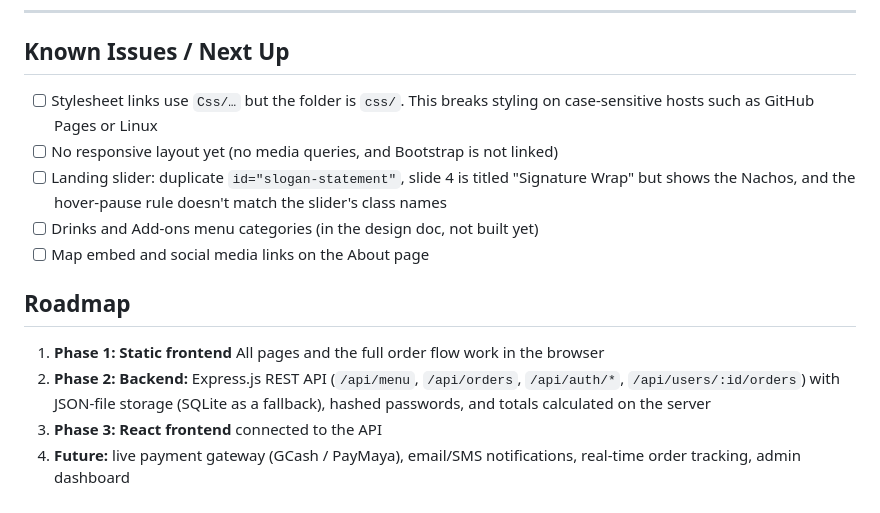
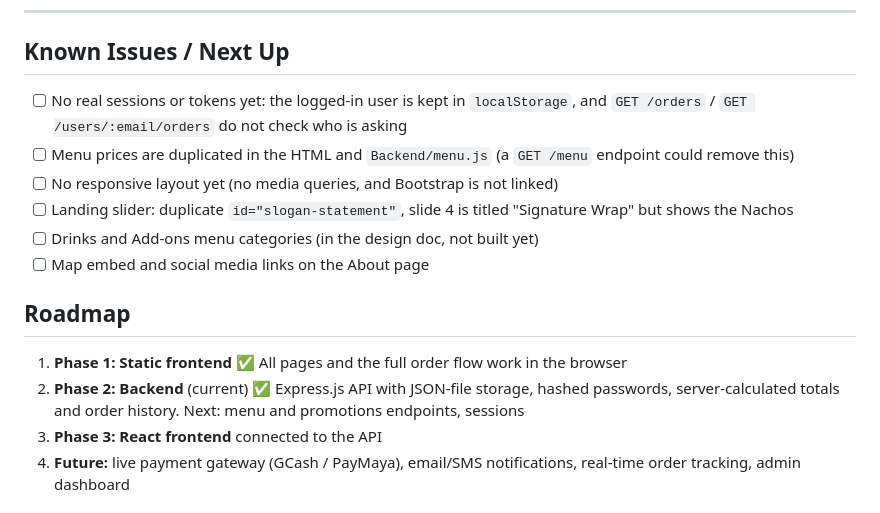
Before and after one commit to lr-sdolor/MO-IT161-H3101-Group12, a Markdown page: README.md, the part around one of its changes. Drawn GitHub-style.

```diff
--- a/README.md
+++ b/README.md
@@ -132,16 +152,17 @@ User flow: **Home → Menu → Cart → Checkout → Confirmation**. The Account
 
 ## Known Issues / Next Up
 
-- [ ] Stylesheet links use `Css/…` but the folder is `css/`. This breaks styling on case-sensitive hosts such as GitHub Pages or Linux
+- [ ] No real sessions or tokens yet: the logged-in user is kept in `localStorage`, and `GET /orders` / `GET /users/:email/orders` do not check who is asking
+- [ ] Menu prices are duplicated in the HTML and `Backend/menu.js` (a `GET /menu` endpoint could remove this)
 - [ ] No responsive layout yet (no media queries, and Bootstrap is not linked)
-- [ ] Landing slider: duplicate `id="slogan-statement"`, slide 4 is titled "Signature Wrap" but shows the Nachos, and the hover-pause rule doesn't match the slider's class names
+- [ ] Landing slider: duplicate `id="slogan-statement"`, slide 4 is titled "Signature Wrap" but shows the Nachos
 - [ ] Drinks and Add-ons menu categories (in the design doc, not built yet)
 - [ ] Map embed and social media links on the About page
 
 ## Roadmap
 
-1. **Phase 1: Static frontend** All pages and the full order flow work in the browser
-2. **Phase 2: Backend:** Express.js REST API (`/api/menu`, `/api/orders`, `/api/auth/*`, `/api/users/:id/orders`) with JSON-file storage (SQLite as a fallback), hashed passwords, and totals calculated on the server
+1. **Phase 1: Static frontend** ✅ All pages and the full order flow work in the browser
+2. **Phase 2: Backend** (current) ✅ Express.js API with JSON-file storage, hashed passwords, server-calculated totals and order history. Next: menu and promotions endpoints, sessions
 3. **Phase 3: React frontend** connected to the API
 4. **Future:** live payment gateway (GCash / PayMaya), email/SMS notifications, real-time order tracking, admin dashboard
 
```
Also changed, not shown: other parts of README.md (+75 -55 lines), docs/TESTING.md (added, +74 -0 lines).
